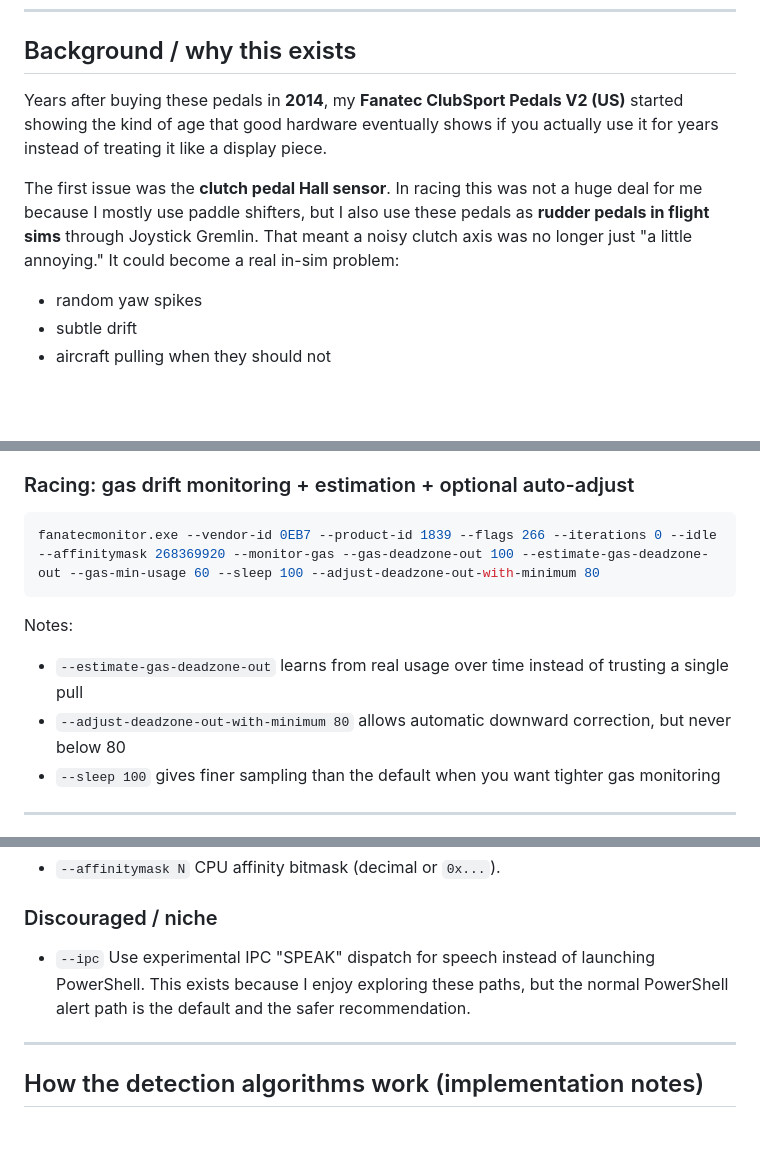
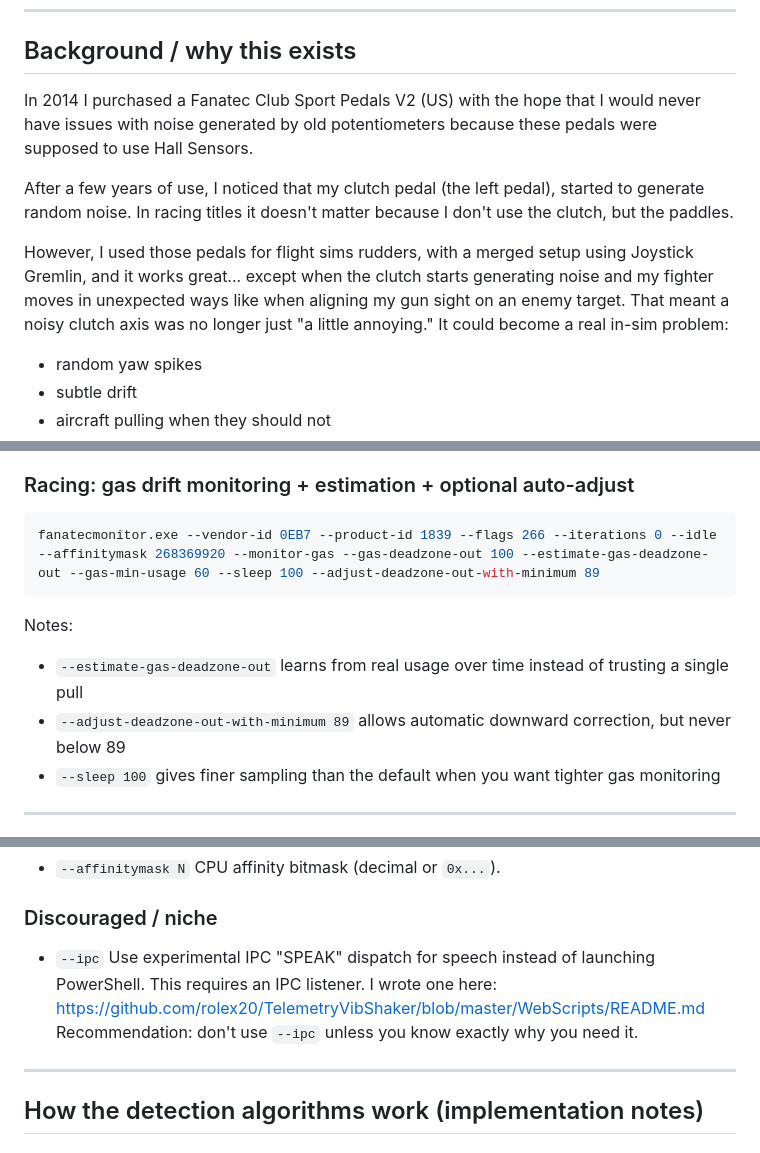
Before and after one commit to rolex20/FanatecClubSportPedalsMonitor, a Markdown page: README.md, 3 parts joined by grey strips. GitHub-like rendering; blank space fills up the shorter version.

Commit message:
Polish README story and recommended tuning values

````diff
--- a/README.md
+++ b/README.md
@@ -107,9 +107,11 @@ I like keeping that history visible because it shows the real path: problem, wor
 
 ## Background / why this exists
 
-Years after buying these pedals in **2014**, my **Fanatec ClubSport Pedals V2 (US)** started showing the kind of age that good hardware eventually shows if you actually use it for years instead of treating it like a display piece.
+In 2014 I purchased a Fanatec Club Sport Pedals V2 (US) with the hope that I would never have issues with noise generated by old potentiometers because these pedals were supposed to use Hall Sensors.
 
-The first issue was the **clutch pedal Hall sensor**. In racing this was not a huge deal for me because I mostly use paddle shifters, but I also use these pedals as **rudder pedals in flight sims** through Joystick Gremlin. That meant a noisy clutch axis was no longer just "a little annoying." It could become a real in-sim problem:
+After a few years of use, I noticed that my clutch pedal (the left pedal), started to generate random noise. In racing titles it doesn't matter because I don't use the clutch, but the paddles.
+
+However, I used those pedals for flight sims rudders, with a merged setup using Joystick Gremlin, and it works great... except when the clutch starts generating noise and my fighter moves in unexpected ways like when aligning my gun sight on an enemy target.  That meant a noisy clutch axis was no longer just "a little annoying." It could become a real in-sim problem:
 
 - random yaw spikes
 - subtle drift
@@ -311,13 +311,13 @@ Notes:
 ### Racing: gas drift monitoring + estimation + optional auto-adjust
 
 ```bash
-fanatecmonitor.exe --vendor-id 0EB7 --product-id 1839 --flags 266 --iterations 0 --idle --affinitymask 268369920 --monitor-gas --gas-deadzone-out 100 --estimate-gas-deadzone-out --gas-min-usage 60 --sleep 100 --adjust-deadzone-out-with-minimum 80
+fanatecmonitor.exe --vendor-id 0EB7 --product-id 1839 --flags 266 --iterations 0 --idle --affinitymask 268369920 --monitor-gas --gas-deadzone-out 100 --estimate-gas-deadzone-out --gas-min-usage 60 --sleep 100 --adjust-deadzone-out-with-minimum 89
 ```
 
 Notes:
 
 - `--estimate-gas-deadzone-out` learns from real usage over time instead of trusting a single pull
-- `--adjust-deadzone-out-with-minimum 80` allows automatic downward correction, but never below 80
+- `--adjust-deadzone-out-with-minimum 89` allows automatic downward correction, but never below 89
 - `--sleep 100` gives finer sampling than the default when you want tighter gas monitoring
 
 ---
@@ -415,7 +415,9 @@ Notes:
 ### Discouraged / niche
 
 - `--ipc`
-  Use experimental IPC "SPEAK" dispatch for speech instead of launching PowerShell. This exists because I enjoy exploring these paths, but the normal PowerShell alert path is the default and the safer recommendation.
+  Use experimental IPC "SPEAK" dispatch for speech instead of launching PowerShell. This requires an IPC listener. I wrote one here:
+  https://github.com/rolex20/TelemetryVibShaker/blob/master/WebScripts/README.md
+  Recommendation: don't use `--ipc` unless you know exactly why you need it.
 
 ---
 
````
Also changed, not shown: other parts of README.md (+4 -6 lines).
